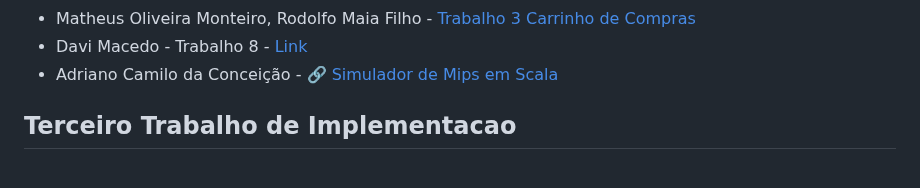
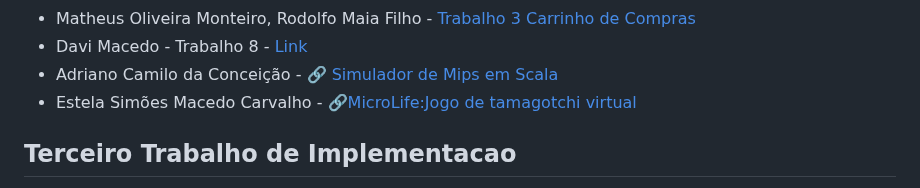
Before and after one commit to carlosbazilio/trabalho_lp, a Markdown page: README.md, the part around the change. Rendered like a GitHub page.

Commit message:
Update README.md
botei meu trabalho

```diff
--- a/README.md
+++ b/README.md
@@ -47,6 +47,7 @@ Neste trabalho vocês devem implementar **e incrementar** algum dos trabalhos di
 - Matheus Oliveira Monteiro, Rodolfo Maia Filho - [Trabalho 3 Carrinho de Compras](https://github.com/MatheusOMonteiro/CarrinhoDeCompras)
 - Davi Macedo - Trabalho 8 - [Link](https://github.com/dkm05/trabalho_pp_2)
 - Adriano Camilo da Conceição - :link: [Simulador de Mips em Scala](https://github.com/Ocamilinho/mips_scala)
+- Estela Simões Macedo Carvalho - 🔗[MicroLife:Jogo de tamagotchi virtual](https://github.com/Simoes-Estela/MicroLife)
 
 ## Terceiro Trabalho de Implementacao
 
```
